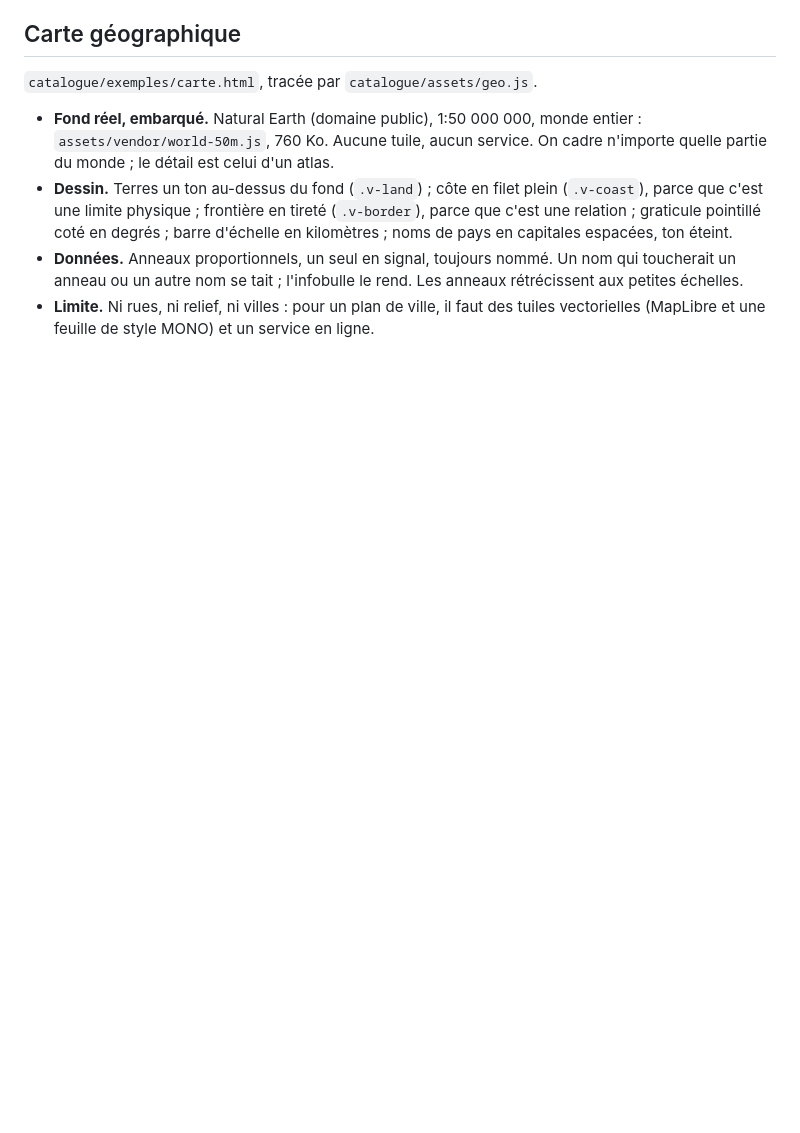
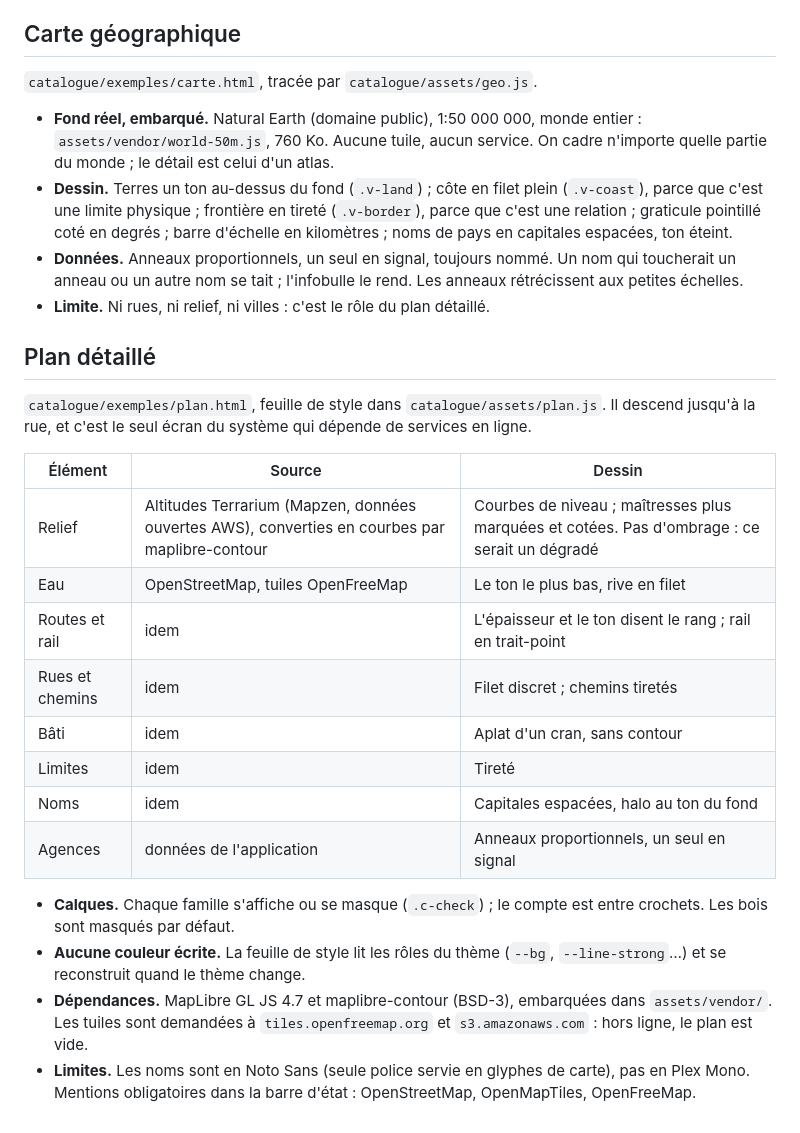
Before and after one commit to alexandre-plana/mono-ds, a Markdown page: docs/dataviz.md, the part around the change. GitHub-like rendering; blank space fills up the shorter version.

```diff
--- a/docs/dataviz.md
+++ b/docs/dataviz.md
@@ -96,5 +96,32 @@ Trois idées tiennent ces graphiques ensemble :
 - **Données.** Anneaux proportionnels, un seul en signal, toujours nommé. Un nom
   qui toucherait un anneau ou un autre nom se tait ; l'infobulle le rend. Les
   anneaux rétrécissent aux petites échelles.
-- **Limite.** Ni rues, ni relief, ni villes : pour un plan de ville, il faut des
-  tuiles vectorielles (MapLibre et une feuille de style MONO) et un service en ligne.
+- **Limite.** Ni rues, ni relief, ni villes : c'est le rôle du plan détaillé.
+
+## Plan détaillé
+
+`catalogue/exemples/plan.html`, feuille de style dans `catalogue/assets/plan.js`.
+Il descend jusqu'à la rue, et c'est le seul écran du système qui dépende de
+services en ligne.
+
+| Élément | Source | Dessin |
+|---|---|---|
+| Relief | Altitudes Terrarium (Mapzen, données ouvertes AWS), converties en courbes par maplibre-contour | Courbes de niveau ; maîtresses plus marquées et cotées. Pas d'ombrage : ce serait un dégradé |
+| Eau | OpenStreetMap, tuiles OpenFreeMap | Le ton le plus bas, rive en filet |
+| Routes et rail | idem | L'épaisseur et le ton disent le rang ; rail en trait-point |
+| Rues et chemins | idem | Filet discret ; chemins tiretés |
+| Bâti | idem | Aplat d'un cran, sans contour |
+| Limites | idem | Tireté |
+| Noms | idem | Capitales espacées, halo au ton du fond |
+| Agences | données de l'application | Anneaux proportionnels, un seul en signal |
+
+- **Calques.** Chaque famille s'affiche ou se masque (`.c-check`) ; le compte est
+  entre crochets. Les bois sont masqués par défaut.
+- **Aucune couleur écrite.** La feuille de style lit les rôles du thème
+  (`--bg`, `--line-strong`…) et se reconstruit quand le thème change.
+- **Dépendances.** MapLibre GL JS 4.7 et maplibre-contour (BSD-3), embarquées dans
+  `assets/vendor/`. Les tuiles sont demandées à `tiles.openfreemap.org` et
+  `s3.amazonaws.com` : hors ligne, le plan est vide.
+- **Limites.** Les noms sont en Noto Sans (seule police servie en glyphes de
+  carte), pas en Plex Mono. Mentions obligatoires dans la barre d'état :
+  OpenStreetMap, OpenMapTiles, OpenFreeMap.
```
Also changed, not shown: README.md (+14 -4 lines), docs/decisions.md (+14 -1 lines), docs/captures/plan-rue.png (added), 12 other files.
